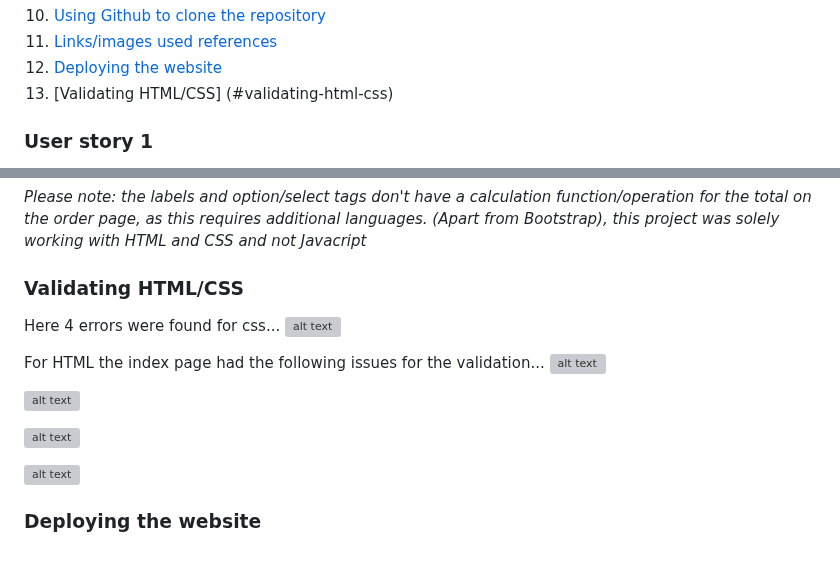
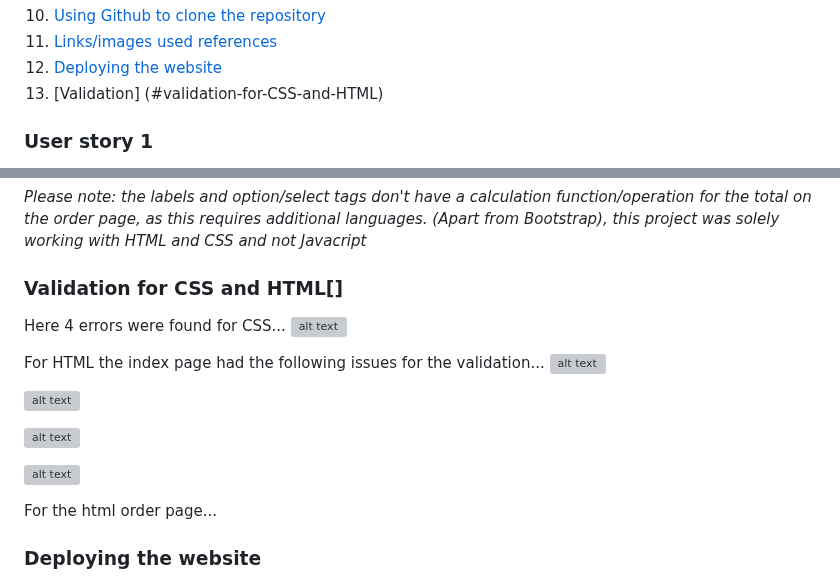
Before and after one commit to ljk28/MP1, a Markdown page: README.md, 2 parts joined by grey strips. Drawn GitHub-style; blank space fills up the shorter version; grey boxes are pictures that could not be loaded.

Commit message:
add validation section to contents page for readme file

```diff
--- a/README.md
+++ b/README.md
@@ -47,8 +47,7 @@ The footer has much needed contact information from the location and address to
 10. [Using Github to clone the repository](#using-github-to-clone-the-repository)
 11. [Links/images used references](#linksimages-used-and-references)
 12. [Deploying the website](#deploying-the-website)
-13. [Validating HTML/CSS]
-(#validating-html-css)
+13. [Validation] (#validation-for-CSS-and-HTML)
 
 ### User story 1
 An estate agent wants to mark their one year anniversary of being in business by throwing a biscuit party for its workers. Profits are through the roof. They live a biscuits throw away from the bakery so can pick up a batch order when it's ready.
@@ -376,8 +375,9 @@ Lighthouse flagged SEO as an issue. With the icons and also accessibilty. I have
 
 <em>Please note: the labels and option/select tags don't have a calculation function/operation for the total on the order page, as this requires additional languages. (Apart from Bootstrap), this project was solely working with HTML and CSS and not Javacript<em>
 
-### Validating HTML/CSS
-Here 4 errors were found for css...
+### Validation for CSS and HTML[]
+
+Here 4 errors were found for CSS...
 ![alt text](<W3C CSS Validator results for TextArea (CSS level 3 + SVG).jpeg>)
 
 For HTML the index page had the following issues for the validation...
@@ -388,6 +388,10 @@ For HTML the index page had the following issues for the validation...
 ![alt text](<html indexhome page validator-1.jpeg>)
 
 ![alt text](<html indexhome page validator-2.jpeg>)
+
+For the html order page...
+
+
 
 ### Deploying the website
 
```
